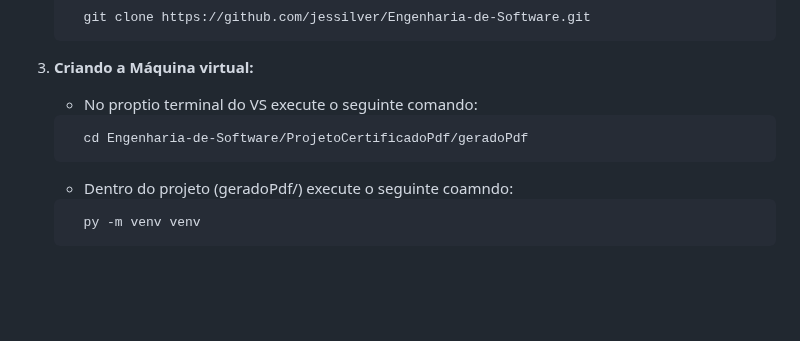
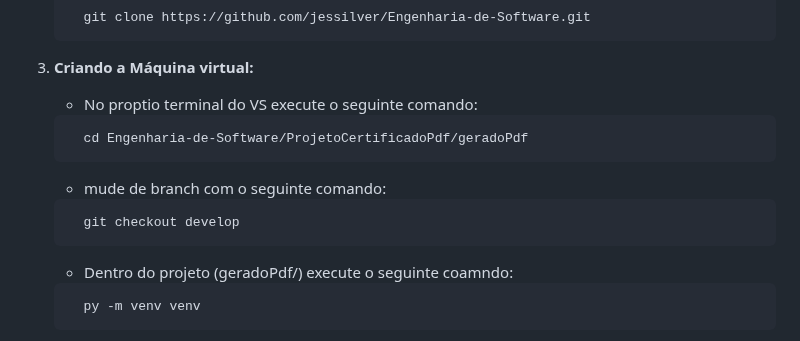
Before and after one commit to jessilver/Engenharia-de-Software, a Markdown page: README.md, the part around the change. Drawn GitHub-style; blank space fills up the shorter version.

Commit message:
update de readme

````diff
--- a/README.md
+++ b/README.md
@@ -125,6 +125,10 @@ As features e correções devem seguir o padrão abaixo para facilitar o entendi
    ```bash
      cd Engenharia-de-Software/ProjetoCertificadoPdf/geradoPdf
    ```
+   - mude de branch com o seguinte comando:
+   ```bash
+     git checkout develop
+   ```
    - Dentro do projeto (geradoPdf/) execute o seguinte coamndo:
    ```bash
      py -m venv venv
````
